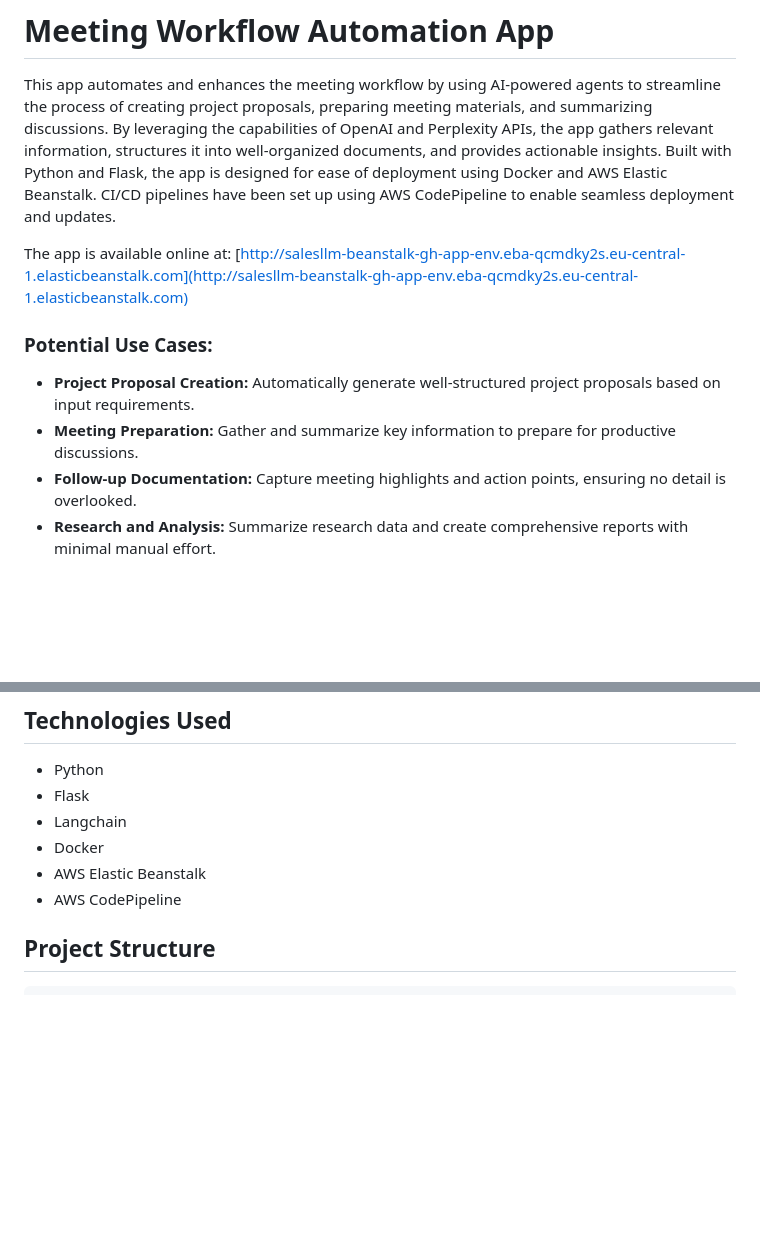
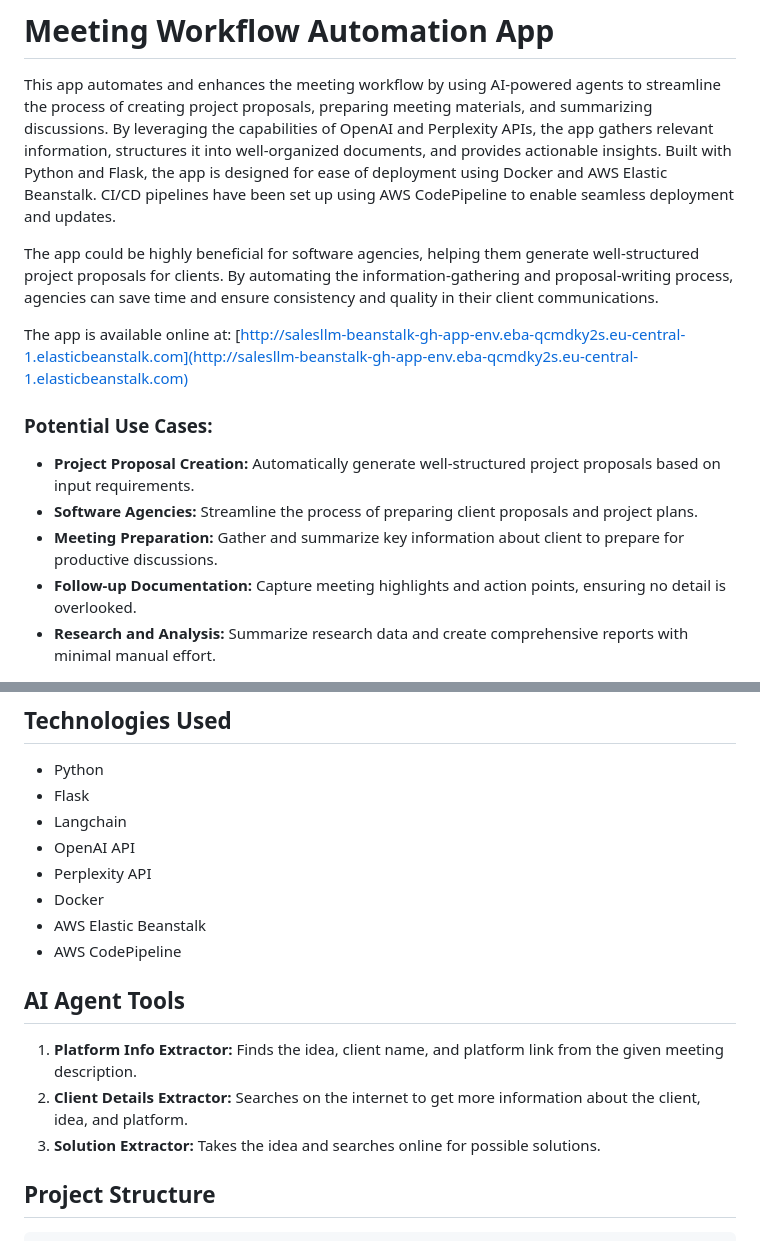
Before and after one commit to VassilisK2001/Sales-LLM-Agent, a Markdown page: README.md, 2 parts joined by grey strips. Rendered like a GitHub page; blank space fills up the shorter version.

Commit message:
added more info in documentation

````diff
--- a/README.md
+++ b/README.md
@@ -1,12 +1,15 @@
 # Meeting Workflow Automation App
 
 This app automates and enhances the meeting workflow by using AI-powered agents to streamline the process of creating project proposals, preparing meeting materials, and summarizing discussions. By leveraging the capabilities of OpenAI and Perplexity APIs, the app gathers relevant information, structures it into well-organized documents, and provides actionable insights. Built with Python and Flask, the app is designed for ease of deployment using Docker and AWS Elastic Beanstalk. CI/CD pipelines have been set up using AWS CodePipeline to enable seamless deployment and updates.
+
+The app could be highly beneficial for software agencies, helping them generate well-structured project proposals for clients. By automating the information-gathering and proposal-writing process, agencies can save time and ensure consistency and quality in their client communications.
 
 The app is available online at: [http://salesllm-beanstalk-gh-app-env.eba-qcmdky2s.eu-central-1.elasticbeanstalk.com](http://salesllm-beanstalk-gh-app-env.eba-qcmdky2s.eu-central-1.elasticbeanstalk.com)
 
 ### Potential Use Cases:
 - **Project Proposal Creation:** Automatically generate well-structured project proposals based on input requirements.
-- **Meeting Preparation:** Gather and summarize key information to prepare for productive discussions.
+- **Software Agencies:** Streamline the process of preparing client proposals and project plans.
+- **Meeting Preparation:** Gather and summarize key information about client to prepare for productive discussions.
 - **Follow-up Documentation:** Capture meeting highlights and action points, ensuring no detail is overlooked.
 - **Research and Analysis:** Summarize research data and create comprehensive reports with minimal manual effort.
 
@@ -21,9 +24,16 @@ The app is available online at: [http://salesllm-beanstalk-gh-app-env.eba-qcmdky
 - Python
 - Flask
 - Langchain
+- OpenAI API
+- Perplexity API
 - Docker
 - AWS Elastic Beanstalk
 - AWS CodePipeline
+
+## AI Agent Tools
+1. **Platform Info Extractor:** Finds the idea, client name, and platform link from the given meeting description.
+2. **Client Details Extractor:** Searches on the internet to get more information about the client, idea, and platform.
+3. **Solution Extractor:** Takes the idea and searches online for possible solutions.
 
 ## Project Structure
 ```
````
